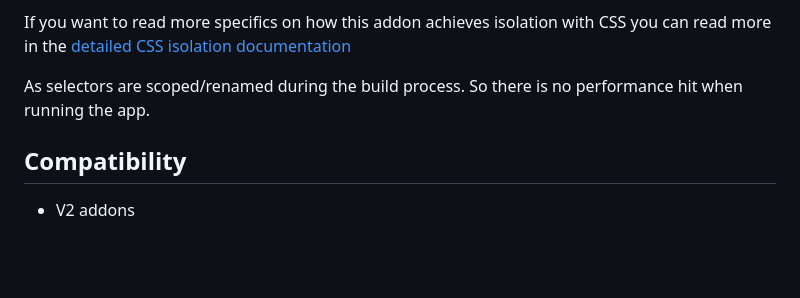
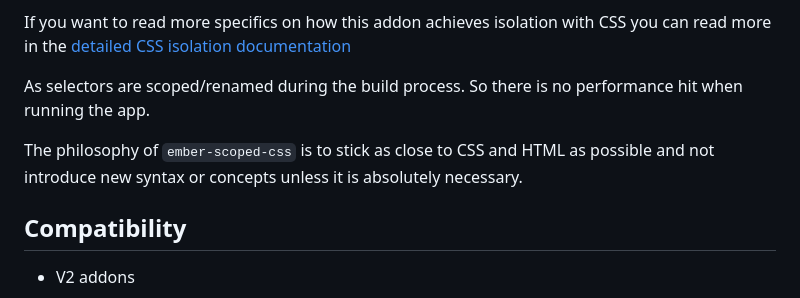
Before and after one commit to soxhub/ember-scoped-css, a Markdown page: README.md, the part around the change. GitHub-like rendering; blank space fills up the shorter version.

```diff
--- a/README.md
+++ b/README.md
@@ -7,6 +7,8 @@ With `ember-scoped-css` you can write your component styles in a co-located `.cs
 If you want to read more specifics on how this addon achieves isolation with CSS you can read more in the [detailed CSS isolation documentation](docs/css-isolation.md)
 
 As selectors are scoped/renamed during the build process. So there is no performance hit when running the app.
+
+The philosophy of `ember-scoped-css` is to stick as close to CSS and HTML as possible and not introduce new syntax or concepts unless it is absolutely necessary.
 
 ## Compatibility
 
```
Also changed, not shown: docs/css-isolation.md (+100 -109 lines).
